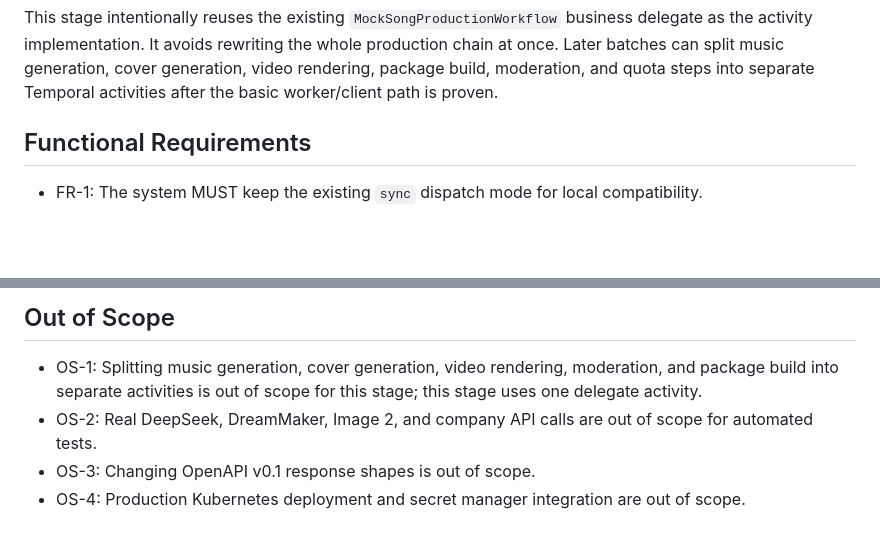
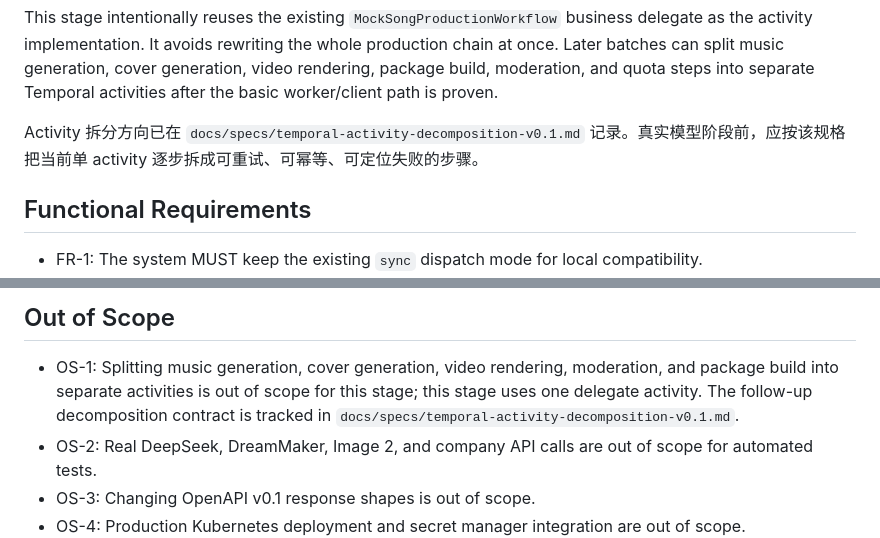
Before and after one commit to tyf728777809-hue/yanyun-ai-music-platform, a Markdown page: docs/specs/temporal-song-production-orchestration-v0.1.md, 2 parts joined by grey strips. GitHub-like rendering; blank space fills up the shorter version.

```diff
--- a/docs/specs/temporal-song-production-orchestration-v0.1.md
+++ b/docs/specs/temporal-song-production-orchestration-v0.1.md
@@ -27,6 +27,8 @@ This stage intentionally reuses the existing `MockSongProductionWorkflow` busine
 activity implementation. It avoids rewriting the whole production chain at once. Later batches can
 split music generation, cover generation, video rendering, package build, moderation, and quota
 steps into separate Temporal activities after the basic worker/client path is proven.
+
+Activity 拆分方向已在 `docs/specs/temporal-activity-decomposition-v0.1.md` 记录。真实模型阶段前，应按该规格把当前单 activity 逐步拆成可重试、可幂等、可定位失败的步骤。
 
 ## Functional Requirements
 
@@ -163,6 +165,8 @@ Temporal workflow id:
 
 - OS-1: Splitting music generation, cover generation, video rendering, moderation, and package build
   into separate activities is out of scope for this stage; this stage uses one delegate activity.
+  The follow-up decomposition contract is tracked in
+  `docs/specs/temporal-activity-decomposition-v0.1.md`.
 - OS-2: Real DeepSeek, DreamMaker, Image 2, and company API calls are out of scope for automated
   tests.
 - OS-3: Changing OpenAPI v0.1 response shapes is out of scope.
```
Also changed, not shown: docs/project-progress.md (+11 -6 lines), docs/specs/temporal-activity-decomposition-v0.1.md (added, +191 -0 lines).
